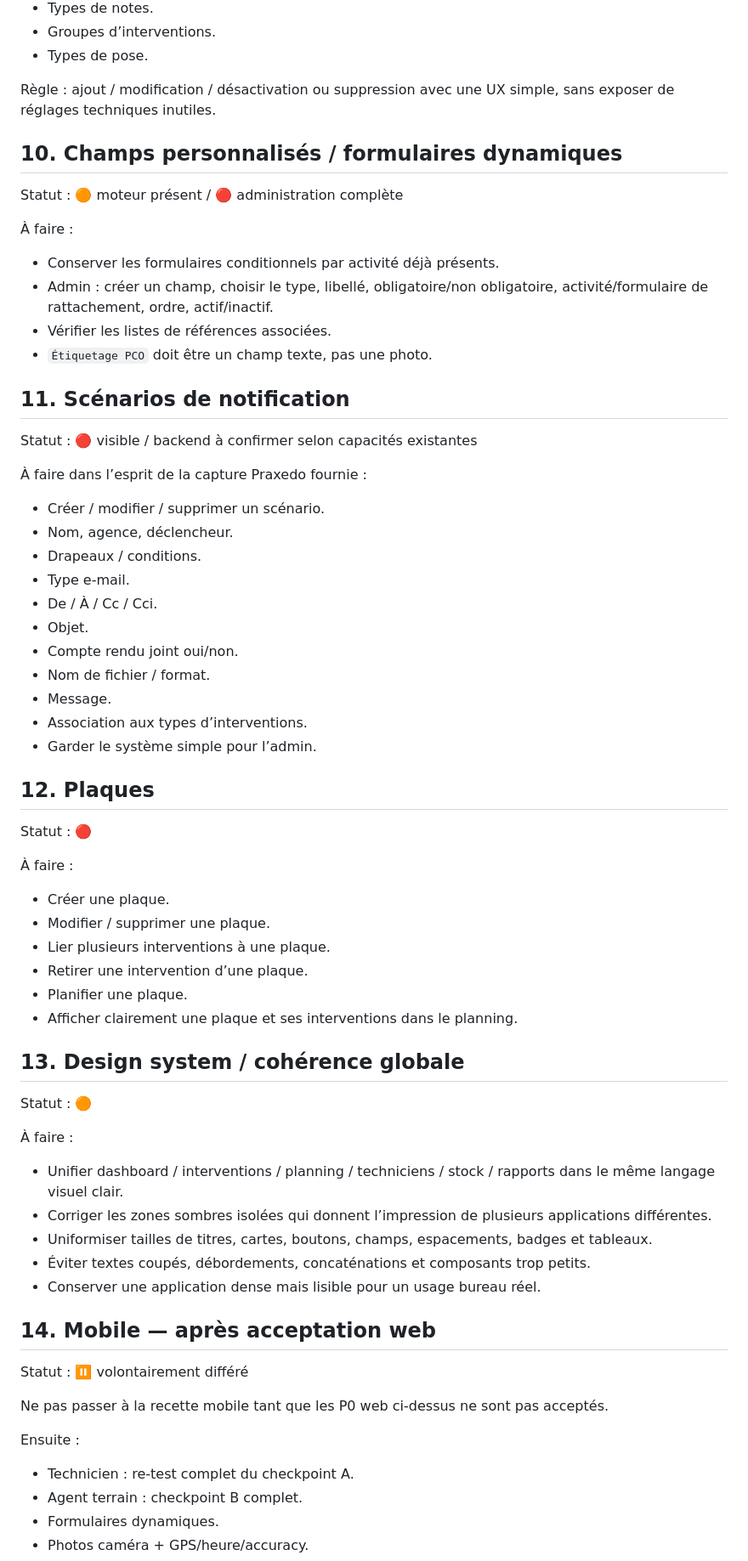
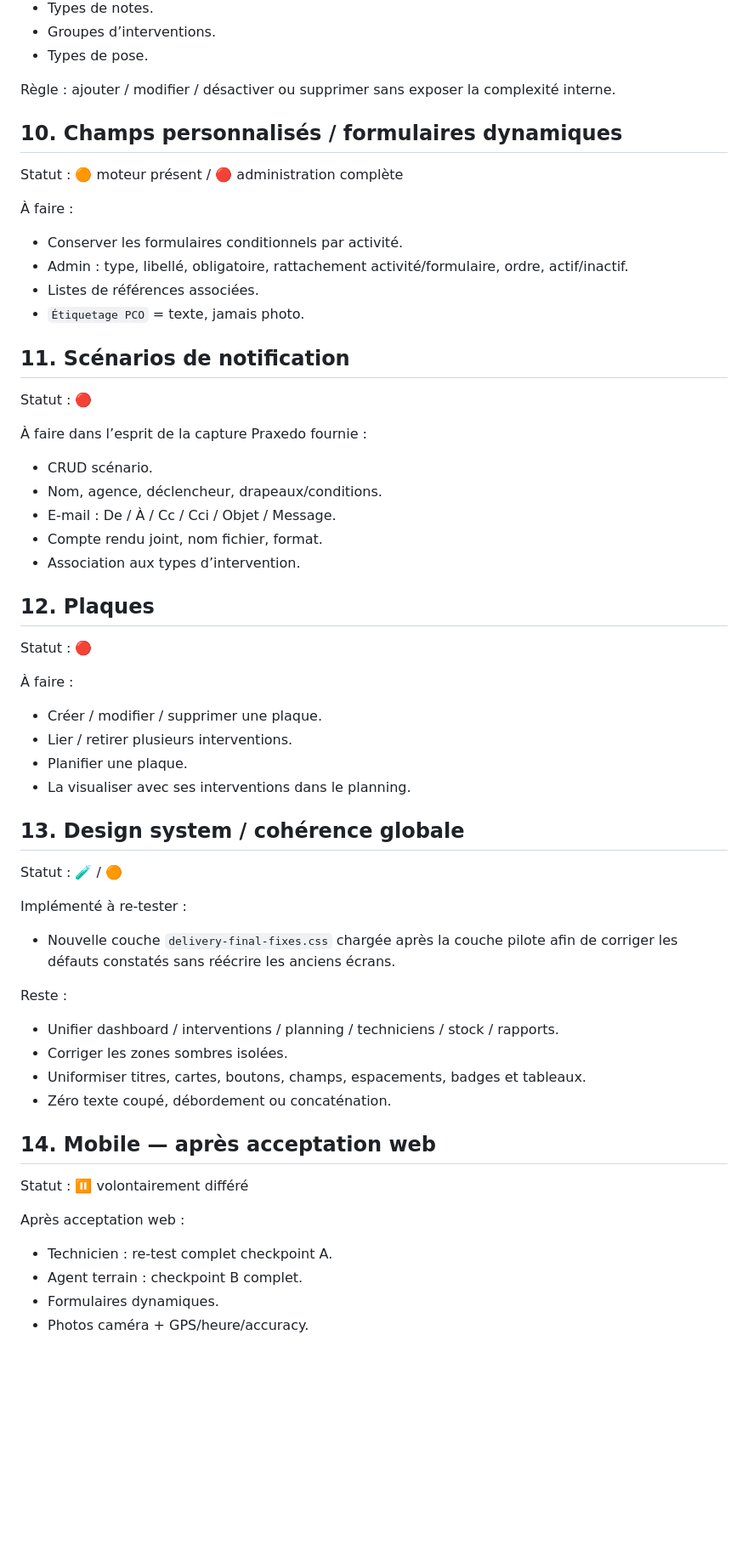
Before and after one commit to ia-dev-talk/GoVector, a Markdown page: DELIVERY_RECIPE_TRACKER.md, the part around one of its changes. Shown at 85% size. Rendered like a GitHub page; blank space fills up the shorter version.

```diff
--- a/DELIVERY_RECIPE_TRACKER.md
+++ b/DELIVERY_RECIPE_TRACKER.md
@@ -167,66 +173,58 @@ Statut : 🔴 / partiel backend
 - Groupes d’interventions.
 - Types de pose.
 
-Règle : ajout / modification / désactivation ou suppression avec une UX simple, sans exposer de réglages techniques inutiles.
+Règle : ajouter / modifier / désactiver ou supprimer sans exposer la complexité interne.
 
 ## 10. Champs personnalisés / formulaires dynamiques
 
 Statut : 🟠 moteur présent / 🔴 administration complète
 
 À faire :
-- Conserver les formulaires conditionnels par activité déjà présents.
-- Admin : créer un champ, choisir le type, libellé, obligatoire/non obligatoire, activité/formulaire de rattachement, ordre, actif/inactif.
-- Vérifier les listes de références associées.
-- `Étiquetage PCO` doit être un champ texte, pas une photo.
+- Conserver les formulaires conditionnels par activité.
+- Admin : type, libellé, obligatoire, rattachement activité/formulaire, ordre, actif/inactif.
+- Listes de références associées.
+- `Étiquetage PCO` = texte, jamais photo.
 
 ## 11. Scénarios de notification
 
-Statut : 🔴 visible / backend à confirmer selon capacités existantes
+Statut : 🔴
 
 À faire dans l’esprit de la capture Praxedo fournie :
-- Créer / modifier / supprimer un scénario.
-- Nom, agence, déclencheur.
-- Drapeaux / conditions.
-- Type e-mail.
-- De / À / Cc / Cci.
-- Objet.
-- Compte rendu joint oui/non.
-- Nom de fichier / format.
-- Message.
-- Association aux types d’interventions.
-- Garder le système simple pour l’admin.
+- CRUD scénario.
+- Nom, agence, déclencheur, drapeaux/conditions.
+- E-mail : De / À / Cc / Cci / Objet / Message.
+- Compte rendu joint, nom fichier, format.
+- Association aux types d’intervention.
 
 ## 12. Plaques
 
 Statut : 🔴
 
 À faire :
-- Créer une plaque.
-- Modifier / supprimer une plaque.
-- Lier plusieurs interventions à une plaque.
-- Retirer une intervention d’une plaque.
+- Créer / modifier / supprimer une plaque.
+- Lier / retirer plusieurs interventions.
 - Planifier une plaque.
-- Afficher clairement une plaque et ses interventions dans le planning.
+- La visualiser avec ses interventions dans le planning.
 
 ## 13. Design system / cohérence globale
 
-Statut : 🟠
+Statut : 🧪 / 🟠
 
-À faire :
-- Unifier dashboard / interventions / planning / techniciens / stock / rapports dans le même langage visuel clair.
-- Corriger les zones sombres isolées qui donnent l’impression de plusieurs applications différentes.
-- Uniformiser tailles de titres, cartes, boutons, champs, espacements, badges et tableaux.
-- Éviter textes coupés, débordements, concaténations et composants trop petits.
-- Conserver une application dense mais lisible pour un usage bureau réel.
+Implémenté à re-tester :
+- Nouvelle couche `delivery-final-fixes.css` chargée après la couche pilote afin de corriger les défauts constatés sans réécrire les anciens écrans.
+
+Reste :
+- Unifier dashboard / interventions / planning / techniciens / stock / rapports.
+- Corriger les zones sombres isolées.
+- Uniformiser titres, cartes, boutons, champs, espacements, badges et tableaux.
+- Zéro texte coupé, débordement ou concaténation.
 
 ## 14. Mobile — après acceptation web
 
 Statut : ⏸️ volontairement différé
 
-Ne pas passer à la recette mobile tant que les P0 web ci-dessus ne sont pas acceptés.
-
-Ensuite :
-- Technicien : re-test complet du checkpoint A.
+Après acceptation web :
+- Technicien : re-test complet checkpoint A.
 - Agent terrain : checkpoint B complet.
 - Formulaires dynamiques.
 - Photos caméra + GPS/heure/accuracy.
```
Also changed, not shown: other parts of DELIVERY_RECIPE_TRACKER.md (+111 -108 lines).
